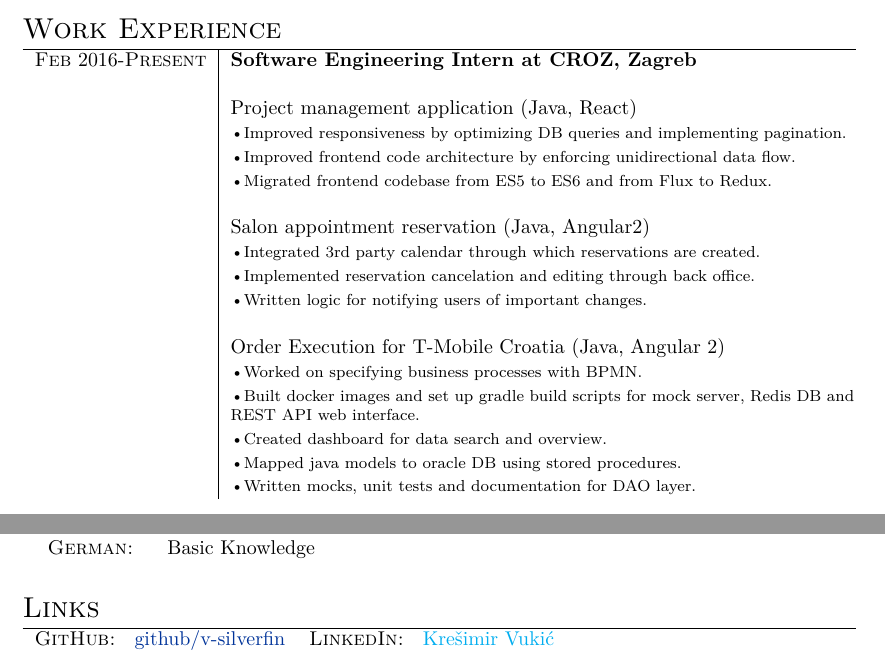
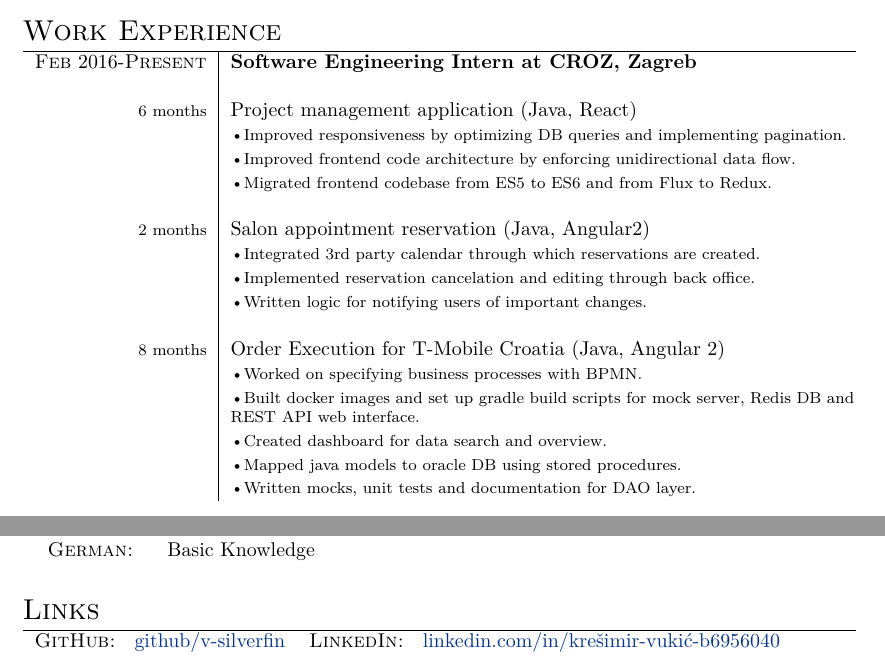
Before and after one commit to v-silverfin/cv, a LaTeX CV (kvukic-resume.tex): two parts of the page, joined at a grey line, cut so that both start at the same text. Compiled offline with XeLaTeX; a missing font is replaced by an installed copy or a similar font.

Commit message:
CV update

```diff
--- a/kvukic-resume.tex
+++ b/kvukic-resume.tex
@@ -61,7 +61,8 @@
 
 \textsc{Feb} 2016-\textsc{Present} & \textbf{Software Engineering Intern at \textsc{CROZ}, Zagreb}\\
     \\
-      &  Project management application (Java, React) \\
+
+\footnotesize{6 months} &  Project management application (Java, React) \\
     &  \footnotesize{ \textbullet
       Improved responsiveness by optimizing DB queries and implementing pagination.
       } \\
@@ -71,9 +72,9 @@
     &  \footnotesize{ \textbullet
       Migrated frontend codebase from ES5 to ES6 and from Flux to Redux.
       } \\
+    \\
 
-      \\
-      &  Salon appointment reservation (Java, Angular2) \\
+\footnotesize{2 months} &  Salon appointment reservation (Java, Angular2) \\
     &  \footnotesize{ \textbullet
       Integrated 3rd party calendar through which reservations are created.
       } \\
@@ -83,9 +84,9 @@
     &  \footnotesize{ \textbullet
       Written logic for notifying users of important changes.
       } \\
+    \\
 
-      \\
-      &  Order Execution for T-Mobile Croatia (Java, Angular 2) \\
+\footnotesize{8 months} &  Order Execution for T-Mobile Croatia (Java, Angular 2) \\
     &  \footnotesize{ \textbullet
       Worked on specifying business processes with BPMN.
       } \\
@@ -173,7 +175,7 @@
 
 \begin{tabular}{rl}
   \textsc{GitHub: }   \href{https://github.com/v-silverfin}{github/v-silverfin} &
-    \textsc{LinkedIn: } \href{linkedin.com/in/krešimir-vukić-b6956040}{Krešimir Vukić} \\
+  \textsc{LinkedIn: } \href{https://www.linkedin.com/in/kre%C5%A1imir-vuki%C4%87-b6956040/}{linkedin.com/in/krešimir-vukić-b6956040} \\
 \end{tabular}
 
 
```
Also changed, not shown: kvukic-resume.pdf, kvukic-resume.tex (1 more changed lines). Lines whose indentation alone changed are shown as unchanged.
